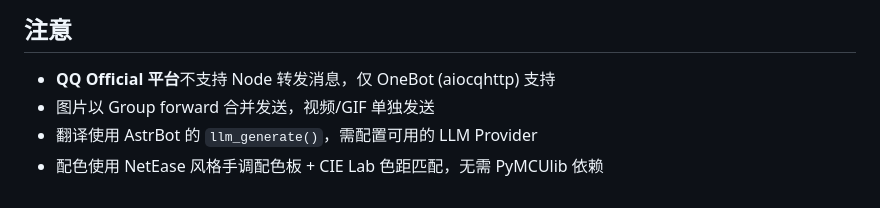
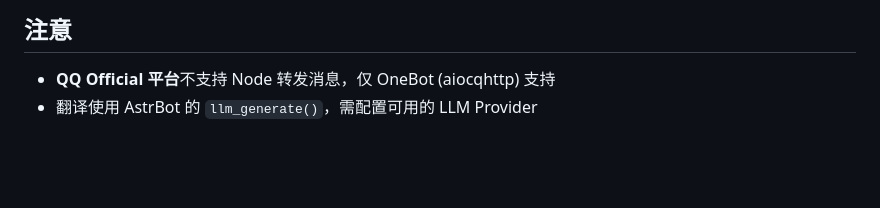
Before and after one commit to LilycleHeart/astrbot_plugin_denpa_push, a Markdown page: README.md, the part around the change. Drawn GitHub-style; blank space fills up the shorter version.

```diff
--- a/README.md
+++ b/README.md
@@ -102,6 +102,4 @@ astrbot_plugin_twitter_monitor/
 ## 注意
 
 - **QQ Official 平台**不支持 Node 转发消息，仅 OneBot (aiocqhttp) 支持
-- 图片以 Group forward 合并发送，视频/GIF 单独发送
 - 翻译使用 AstrBot 的 `llm_generate()`，需配置可用的 LLM Provider
-- 配色使用 NetEase 风格手调配色板 + CIE Lab 色距匹配，无需 PyMCUlib 依赖
```
